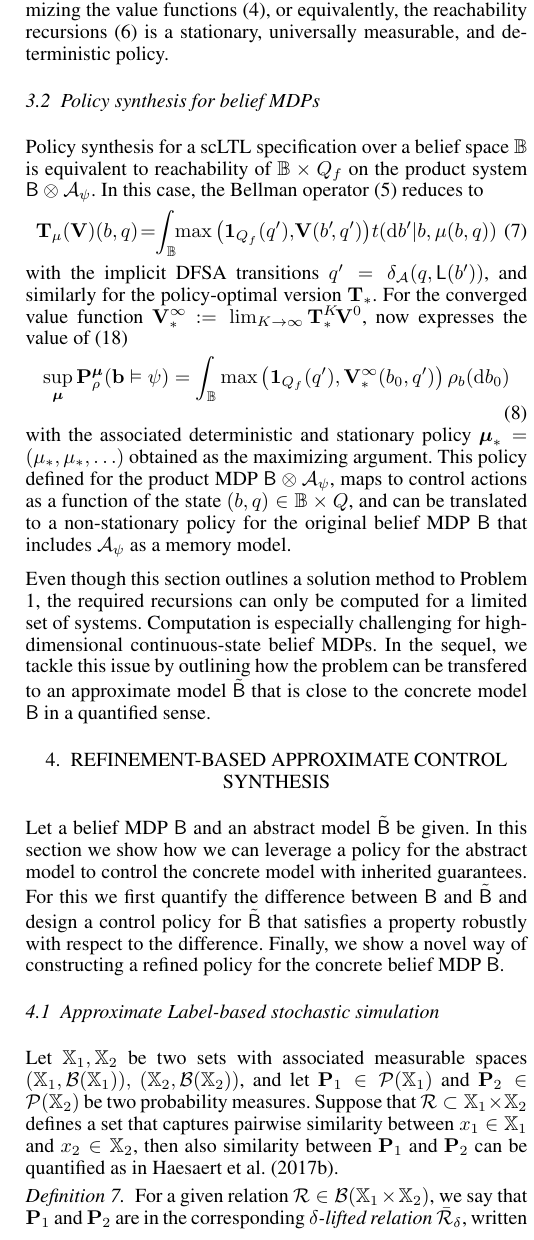
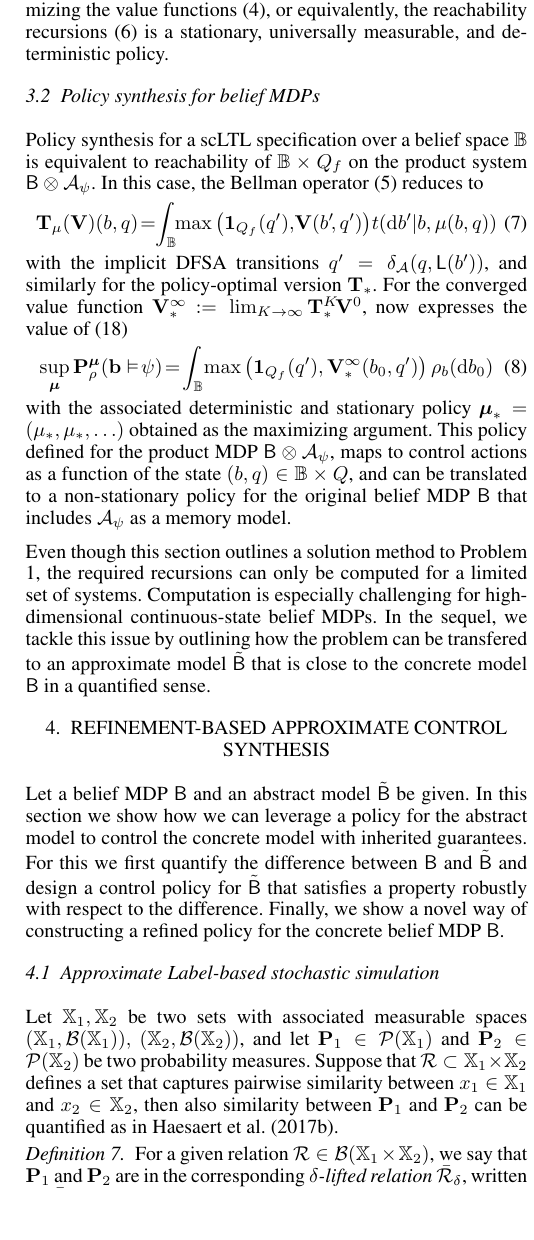
Before and after one commit to Aliaghajpl/BestNew, a LaTeX document (BeliefSpaceTemporalLogic/3_FormalAbstraction inLTLUnderUncertainty.tex): part of one column of page 4 of 8, cut so that both start at the same text, the shorter picture padded with empty space. Compiled offline with pdfLaTeX.

```diff
--- a/BeliefSpaceTemporalLogic/3_FormalAbstraction inLTLUnderUncertainty.tex
+++ b/BeliefSpaceTemporalLogic/3_FormalAbstraction inLTLUnderUncertainty.tex
@@ -281,9 +281,9 @@
 and similarly for the policy-optimal version $\Bel_\ast$.  For the converged value function $\mathbf V^\infty_\ast \!:=  \lim_{K\rightarrow\infty}\Bel_\ast^K\! \mathbf V^0$, now expresses the value of \eqref{eq:abstract}
 \begin{equation}
 \label{eq:prob:_optimal}
- \sup_{\polb}\mathbf{P}_\init^{\polb}( {\mathbf{b}} \vDash \psi) =
-  \int_{\Xb}  \max \left( \mathbf 1_{Q_f}( q'),
-   \mathbf V^\infty_\ast(b_0, q') \right) \initb(\mathrm{d} b_0)
+ \sup_{\polb}\mathbf{P}_\init^{\polb}( {\mathbf{b}} \vDash\! \psi)\! =\!
+  \int_{\Xb} \! \max \left( \mathbf 1_{Q_f}( q'),
+   \mathbf V^\infty_\ast(b_0, q') \right) \initb(\mathrm{d} b_0) \!
 \end{equation}
 with the associated deterministic and stationary policy $ \polb_\ast=(\pol_\ast,\pol_\ast,\ldots)$ obtained as the maximizing argument.
 This policy defined for the product MDP $\MB \otimes \FSA_\psi$, maps to control actions as a function of the state $(b,q) \in \Xb \times Q$, and can be translated to a non-stationary policy %$\polb$
```
Also changed, not shown: BeliefSpaceTemporalLogic/3_FormalAbstraction inLTLUnderUncertainty.tex (6 more changed lines).
